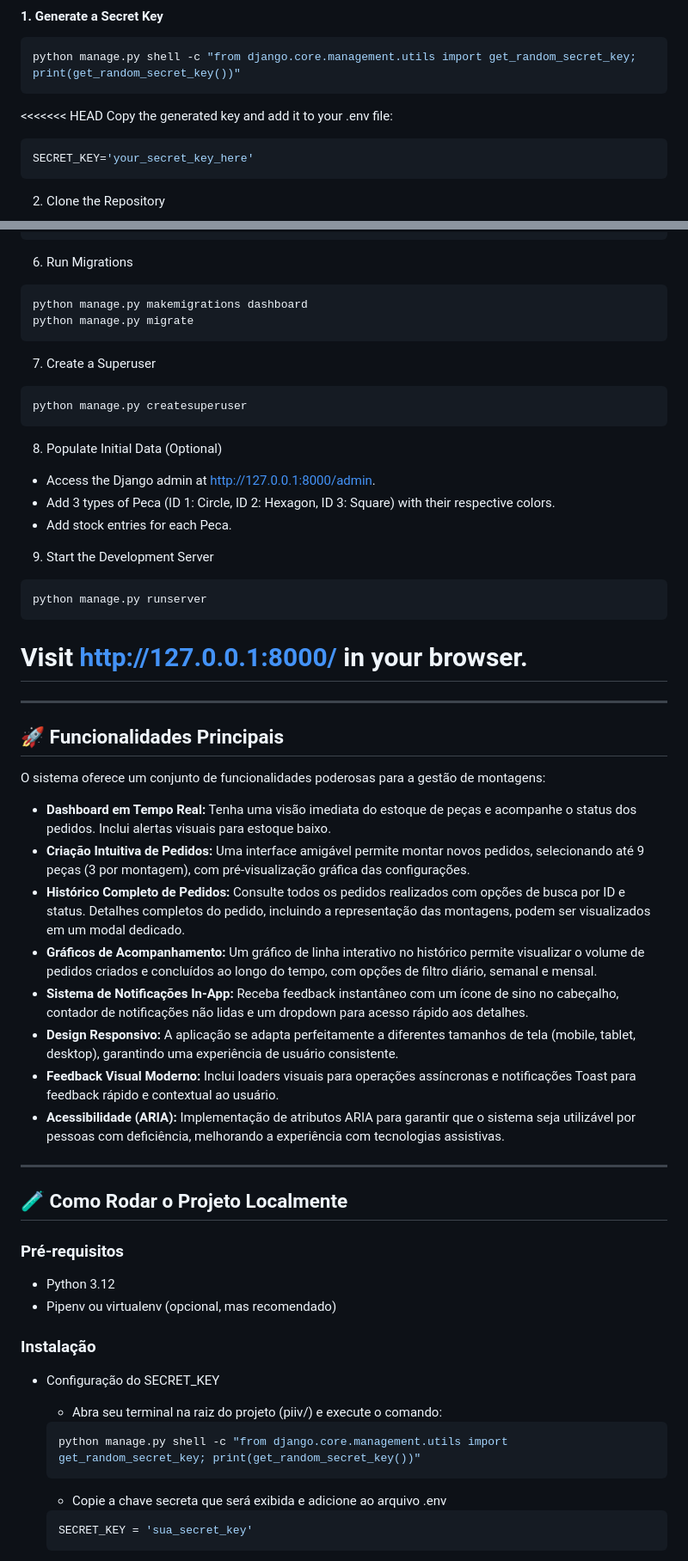
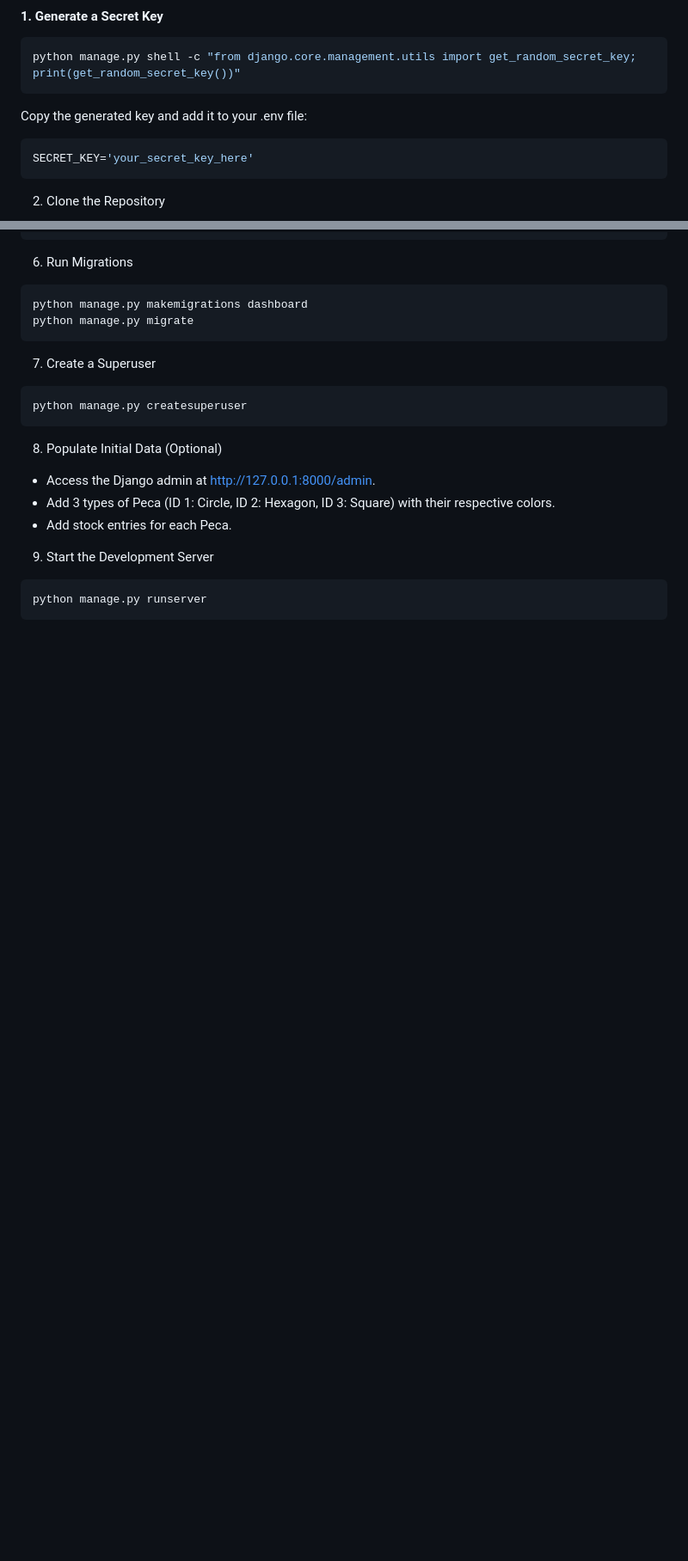
Before and after one commit to maxykoin/Projeto-Integrador-IV, a Markdown page: README.md, 2 parts joined by grey strips. Shown: that part at 86% size. Drawn GitHub-style; blank space fills up the shorter version.

````diff
--- a/README.md
+++ b/README.md
@@ -103,7 +103,6 @@ The system provides a powerful set of features for assembly management:
 ```bash
 python manage.py shell -c "from django.core.management.utils import get_random_secret_key; print(get_random_secret_key())"
 ```
-<<<<<<< HEAD
 Copy the generated key and add it to your .env file:
 ```python
 SECRET_KEY='your_secret_key_here'
@@ -170,41 +169,3 @@ python manage.py createsuperuser
 ```bash
 python manage.py runserver
 ```
-Visit http://127.0.0.1:8000/ in your browser.
-=======
-
----
-
-## 🚀 Funcionalidades Principais
-O sistema oferece um conjunto de funcionalidades poderosas para a gestão de montagens:
-
-- **Dashboard em Tempo Real:** Tenha uma visão imediata do estoque de peças e acompanhe o status dos pedidos. Inclui alertas visuais para estoque baixo.
-- **Criação Intuitiva de Pedidos:** Uma interface amigável permite montar novos pedidos, selecionando até 9 peças (3 por montagem), com pré-visualização gráfica das configurações.
-- **Histórico Completo de Pedidos:** Consulte todos os pedidos realizados com opções de busca por ID e status. Detalhes completos do pedido, incluindo a representação das montagens, podem ser visualizados em um modal dedicado.
-- **Gráficos de Acompanhamento:** Um gráfico de linha interativo no histórico permite visualizar o volume de pedidos criados e concluídos ao longo do tempo, com opções de filtro diário, semanal e mensal.
-- **Sistema de Notificações In-App:** Receba feedback instantâneo com um ícone de sino no cabeçalho, contador de notificações não lidas e um dropdown para acesso rápido aos detalhes.
-- **Design Responsivo:** A aplicação se adapta perfeitamente a diferentes tamanhos de tela (mobile, tablet, desktop), garantindo uma experiência de usuário consistente.
-- **Feedback Visual Moderno:** Inclui loaders visuais para operações assíncronas e notificações Toast para feedback rápido e contextual ao usuário.
-- **Acessibilidade (ARIA):** Implementação de atributos ARIA para garantir que o sistema seja utilizável por pessoas com deficiência, melhorando a experiência com tecnologias assistivas.
-
----
-
-## 🧪 Como Rodar o Projeto Localmente
-
-### Pré-requisitos
-
-- Python 3.12
-- Pipenv ou virtualenv (opcional, mas recomendado)
-
-### Instalação
-- Configuração do SECRET_KEY
-  - Abra seu terminal na raiz do projeto (piiv/) e execute o comando:
-  ```bash
-  python manage.py shell -c "from django.core.management.utils import get_random_secret_key; print(get_random_secret_key())"
-  ```
-
-  - Copie a chave secreta que será exibida e adicione ao arquivo .env
-  ```bash
-  SECRET_KEY = 'sua_secret_key'
-  ```
-
````
Also changed, not shown: other parts of README.md (+0 -67 lines).
